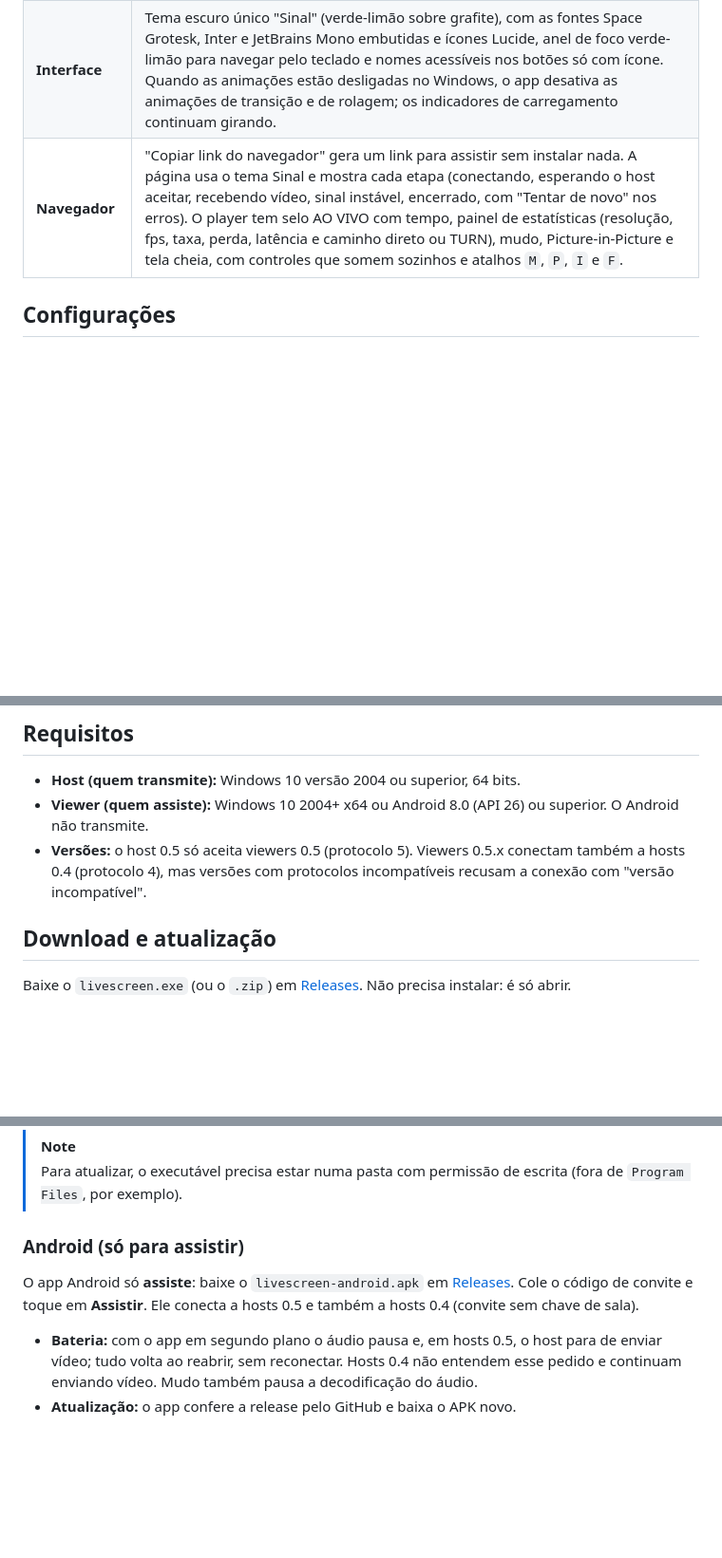
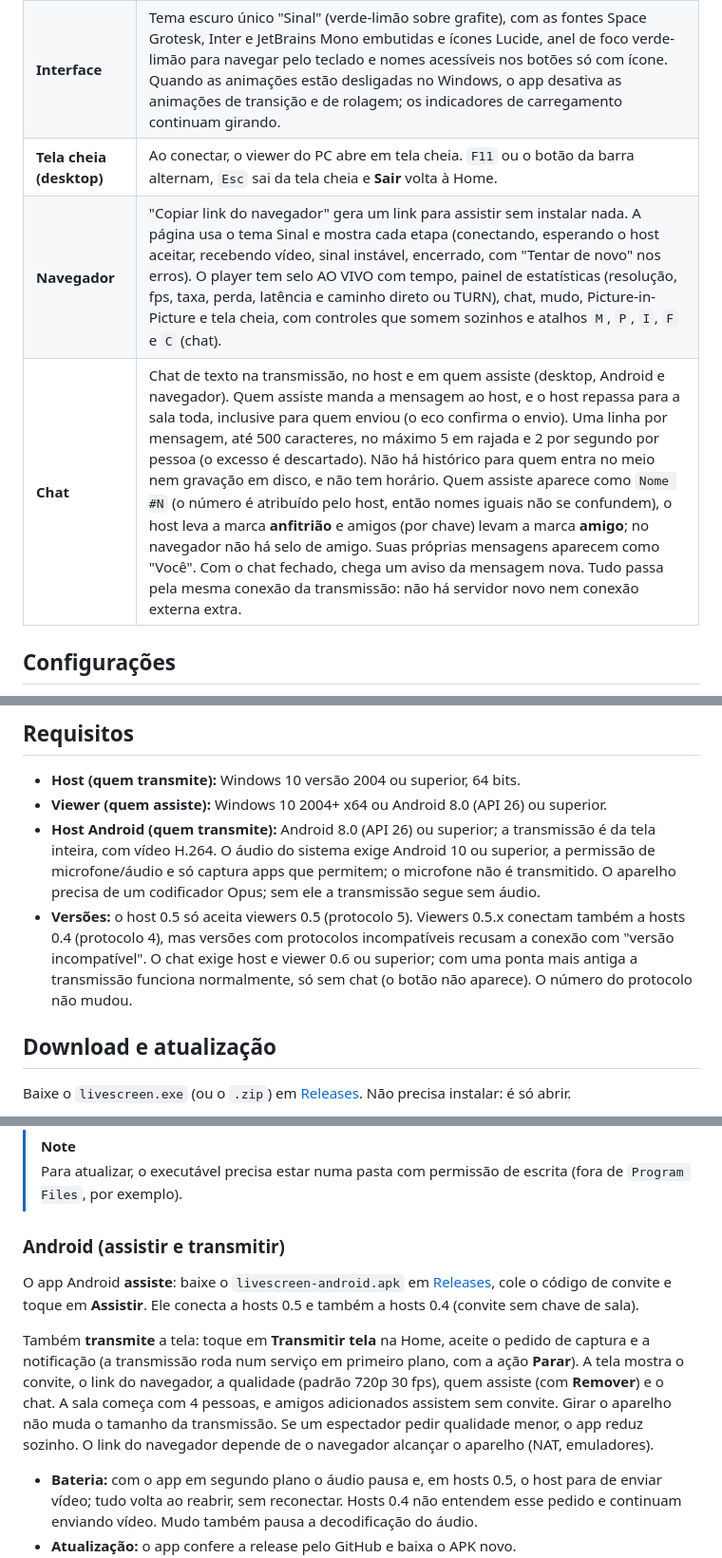
Before and after one commit to pendiego/LiveScreen, a Markdown page: README.md, 3 parts joined by grey strips. Shown at 95% size. Drawn GitHub-style; blank space fills up the shorter version.

Commit message:
docs: Android transmitindo, chat e tela cheia no README

```diff
--- a/README.md
+++ b/README.md
@@ -102,7 +102,9 @@ Para ajudar na escolha:
 | **Atualização** | Pelo próprio app, com conferência do arquivo baixado. |
 | **Android** | Tema escuro Sinal, fontes Space Grotesk, Inter e JetBrains Mono, ícones Lucide, popup de atualização e decodificação H.264 por hardware (com fallback para software). |
 | **Interface** | Tema escuro único "Sinal" (verde-limão sobre grafite), com as fontes Space Grotesk, Inter e JetBrains Mono embutidas e ícones Lucide, anel de foco verde-limão para navegar pelo teclado e nomes acessíveis nos botões só com ícone. Quando as animações estão desligadas no Windows, o app desativa as animações de transição e de rolagem; os indicadores de carregamento continuam girando. |
-| **Navegador** | "Copiar link do navegador" gera um link para assistir sem instalar nada. A página usa o tema Sinal e mostra cada etapa (conectando, esperando o host aceitar, recebendo vídeo, sinal instável, encerrado, com "Tentar de novo" nos erros). O player tem selo AO VIVO com tempo, painel de estatísticas (resolução, fps, taxa, perda, latência e caminho direto ou TURN), mudo, Picture-in-Picture e tela cheia, com controles que somem sozinhos e atalhos `M`, `P`, `I` e `F`. |
+| **Tela cheia (desktop)** | Ao conectar, o viewer do PC abre em tela cheia. `F11` ou o botão da barra alternam, `Esc` sai da tela cheia e **Sair** volta à Home. |
+| **Navegador** | "Copiar link do navegador" gera um link para assistir sem instalar nada. A página usa o tema Sinal e mostra cada etapa (conectando, esperando o host aceitar, recebendo vídeo, sinal instável, encerrado, com "Tentar de novo" nos erros). O player tem selo AO VIVO com tempo, painel de estatísticas (resolução, fps, taxa, perda, latência e caminho direto ou TURN), chat, mudo, Picture-in-Picture e tela cheia, com controles que somem sozinhos e atalhos `M`, `P`, `I`, `F` e `C` (chat). |
+| **Chat** | Chat de texto na transmissão, no host e em quem assiste (desktop, Android e navegador). Quem assiste manda a mensagem ao host, e o host repassa para a sala toda, inclusive para quem enviou (o eco confirma o envio). Uma linha por mensagem, até 500 caracteres, no máximo 5 em rajada e 2 por segundo por pessoa (o excesso é descartado). Não há histórico para quem entra no meio nem gravação em disco, e não tem horário. Quem assiste aparece como `Nome #N` (o número é atribuído pelo host, então nomes iguais não se confundem), o host leva a marca **anfitrião** e amigos (por chave) levam a marca **amigo**; no navegador não há selo de amigo. Suas próprias mensagens aparecem como "Você". Com o chat fechado, chega um aviso da mensagem nova. Tudo passa pela mesma conexão da transmissão: não há servidor novo nem conexão externa extra. |
 
 ## Configurações
 
@@ -117,8 +119,9 @@ Abra pela engrenagem em qualquer tela ou com `Ctrl+,`: decodificar e codificar p
 ## Requisitos
 
 - **Host (quem transmite):** Windows 10 versão 2004 ou superior, 64 bits.
-- **Viewer (quem assiste):** Windows 10 2004+ x64 ou Android 8.0 (API 26) ou superior. O Android não transmite.
-- **Versões:** o host 0.5 só aceita viewers 0.5 (protocolo 5). Viewers 0.5.x conectam também a hosts 0.4 (protocolo 4), mas versões com protocolos incompatíveis recusam a conexão com "versão incompatível".
+- **Viewer (quem assiste):** Windows 10 2004+ x64 ou Android 8.0 (API 26) ou superior.
+- **Host Android (quem transmite):** Android 8.0 (API 26) ou superior; a transmissão é da tela inteira, com vídeo H.264. O áudio do sistema exige Android 10 ou superior, a permissão de microfone/áudio e só captura apps que permitem; o microfone não é transmitido. O aparelho precisa de um codificador Opus; sem ele a transmissão segue sem áudio.
+- **Versões:** o host 0.5 só aceita viewers 0.5 (protocolo 5). Viewers 0.5.x conectam também a hosts 0.4 (protocolo 4), mas versões com protocolos incompatíveis recusam a conexão com "versão incompatível". O chat exige host e viewer 0.6 ou superior; com uma ponta mais antiga a transmissão funciona normalmente, só sem chat (o botão não aparece). O número do protocolo não mudou.
 
 ## Download e atualização
 
@@ -133,9 +136,11 @@ Ao abrir, o app verifica se há versão nova. Se houver, aparece o botão **Atua
 > [!NOTE]
 > Para atualizar, o executável precisa estar numa pasta com permissão de escrita (fora de `Program Files`, por exemplo).
 
-### Android (só para assistir)
+### Android (assistir e transmitir)
 
-O app Android só **assiste**: baixe o `livescreen-android.apk` em [Releases](https://github.com/pendiego/LiveScreen/releases). Cole o código de convite e toque em **Assistir**. Ele conecta a hosts 0.5 e também a hosts 0.4 (convite sem chave de sala).
+O app Android **assiste**: baixe o `livescreen-android.apk` em [Releases](https://github.com/pendiego/LiveScreen/releases), cole o código de convite e toque em **Assistir**. Ele conecta a hosts 0.5 e também a hosts 0.4 (convite sem chave de sala).
+
+Também **transmite** a tela: toque em **Transmitir tela** na Home, aceite o pedido de captura e a notificação (a transmissão roda num serviço em primeiro plano, com a ação **Parar**). A tela mostra o convite, o link do navegador, a qualidade (padrão 720p 30 fps), quem assiste (com **Remover**) e o chat. A sala começa com 4 pessoas, e amigos adicionados assistem sem convite. Girar o aparelho não muda o tamanho da transmissão. Se um espectador pedir qualidade menor, o app reduz sozinho. O link do navegador depende de o navegador alcançar o aparelho (NAT, emuladores).
 
 - **Bateria:** com o app em segundo plano o áudio pausa e, em hosts 0.5, o host para de enviar vídeo; tudo volta ao reabrir, sem reconectar. Hosts 0.4 não entendem esse pedido e continuam enviando vídeo. Mudo também pausa a decodificação do áudio.
 - **Atualização:** o app confere a release pelo GitHub e baixa o APK novo.
```
